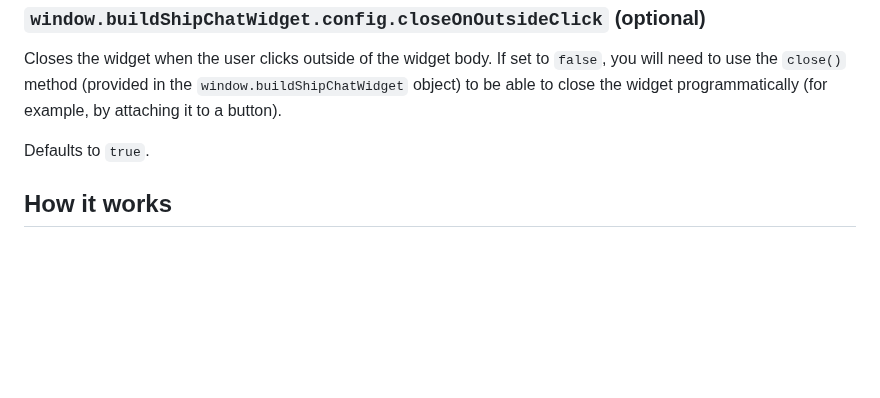
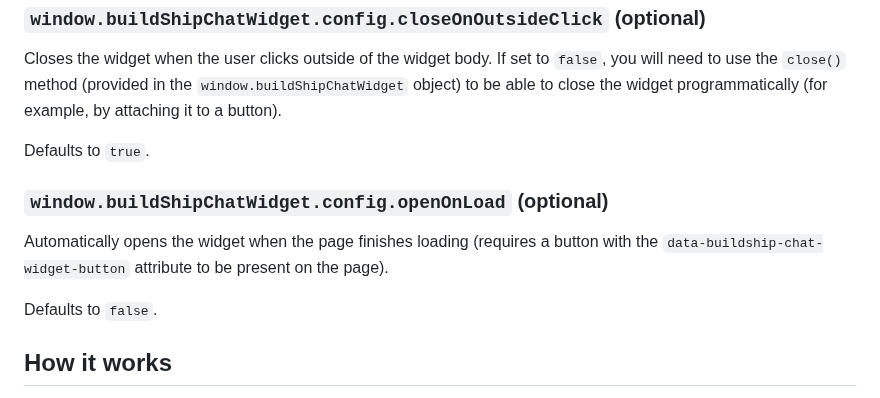
Before and after one commit to rowyio/buildship-chat-widget, a Markdown page: README.md, the part around the change. Rendered like a GitHub page; blank space fills up the shorter version.

```diff
--- a/README.md
+++ b/README.md
@@ -118,6 +118,12 @@ Closes the widget when the user clicks outside of the widget body. If set to `fa
 
 Defaults to `true`.
 
+### `window.buildShipChatWidget.config.openOnLoad` (optional)
+
+Automatically opens the widget when the page finishes loading (requires a button with the `data-buildship-chat-widget-button` attribute to be present on the page).
+
+Defaults to `false`.
+
 ## How it works
 
 When the script is loaded, it looks for any elements with the `data-buildship-chat-widget-button` attribute and opens the widget when any of those elements are clicked.
```
